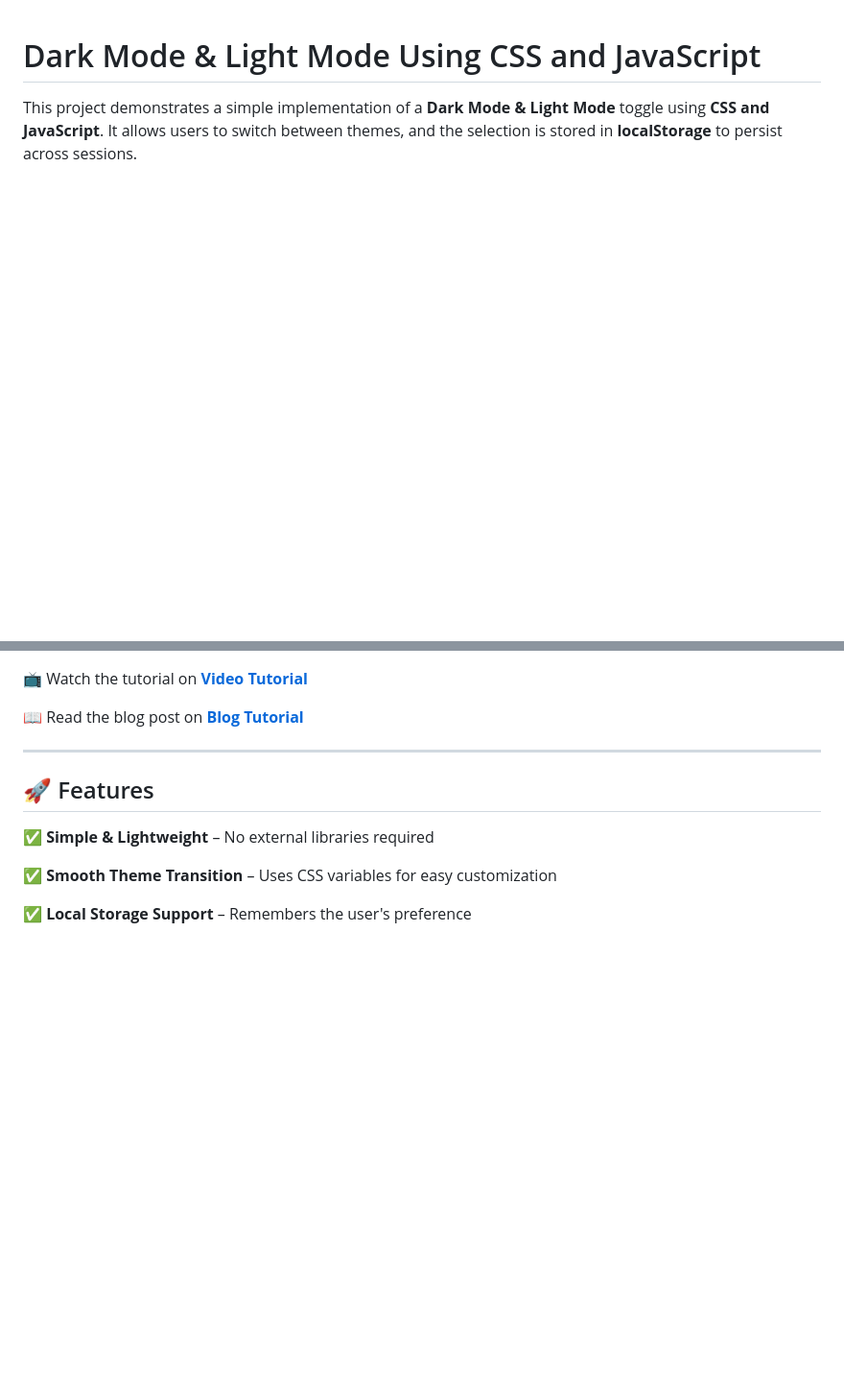
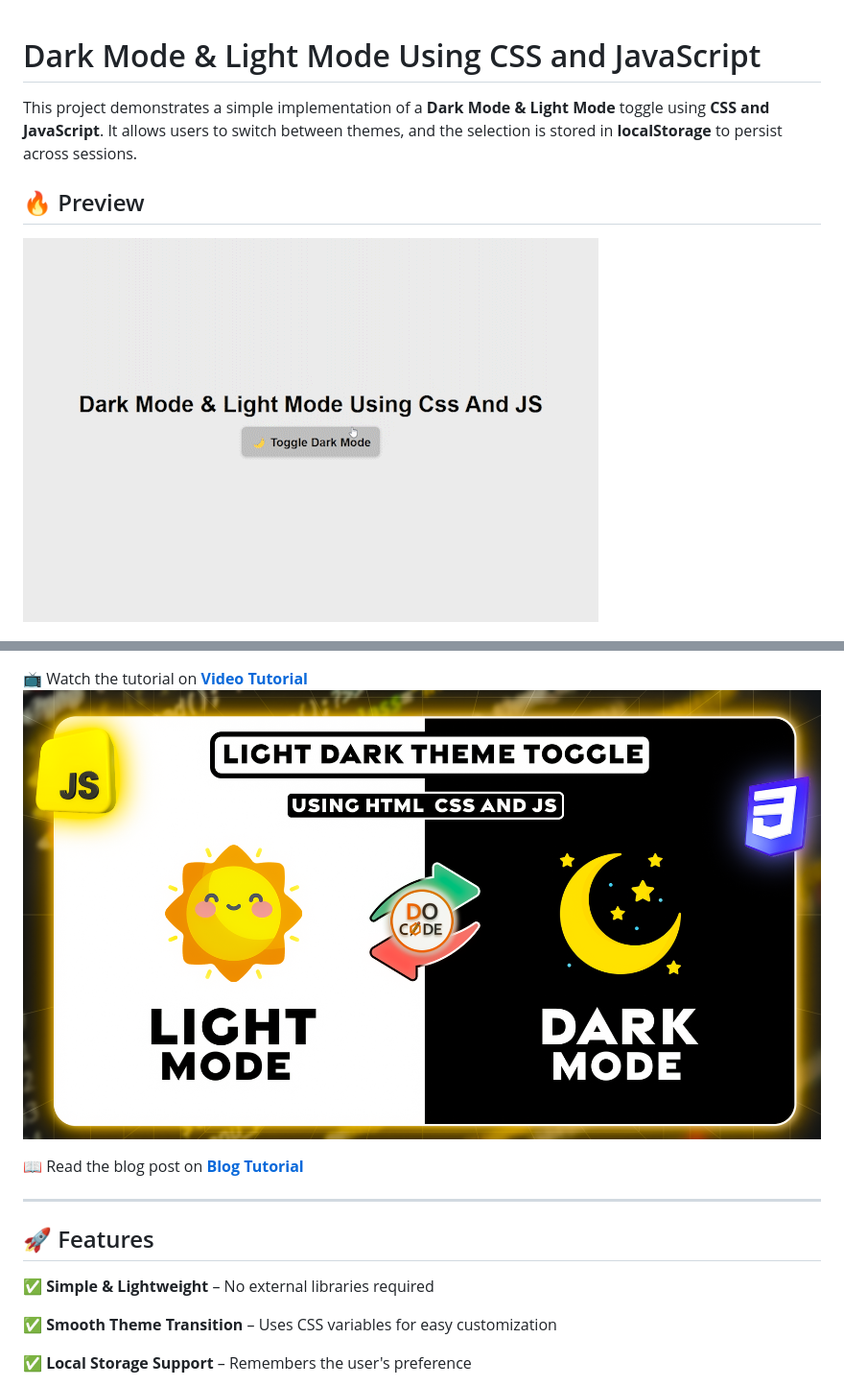
Before and after one commit to docode537/theme-toggler-using-css-and-js, a Markdown page: readme.md, 2 parts joined by grey strips. Shown: that part at 96% size. GitHub-like rendering; pictures changed too: theme-toggler-thumbnail.png (added), theme-toggler.gif (added); blank space fills up the shorter version.

```diff
--- a/readme.md
+++ b/readme.md
@@ -1,4 +1,6 @@
 
 # Dark Mode & Light Mode Using CSS and JavaScript
 This project demonstrates a simple implementation of a **Dark Mode & Light Mode** toggle using **CSS and JavaScript**. It allows users to switch between themes, and the selection is stored in **localStorage** to persist across sessions.
+## 🔥 Preview
+![Dark Mode Toggle Demo](theme-toggler.gif)
 
@@ -8,4 +8,5 @@ This project demonstrates a simple implementation of a **Dark Mode & Light Mode*
 📺 Watch the tutorial on **[Video Tutorial](##)**
+![Dark Mode Toggle Demo](theme-toggler-thumbnail.png)
 
 📖 Read the blog post on **[Blog Tutorial](https://docode.co.in/post/dark-mode-light-mode-toggle-css-js)**
 
```
Also changed, not shown: other parts of readme.md (+1 -3 lines).
